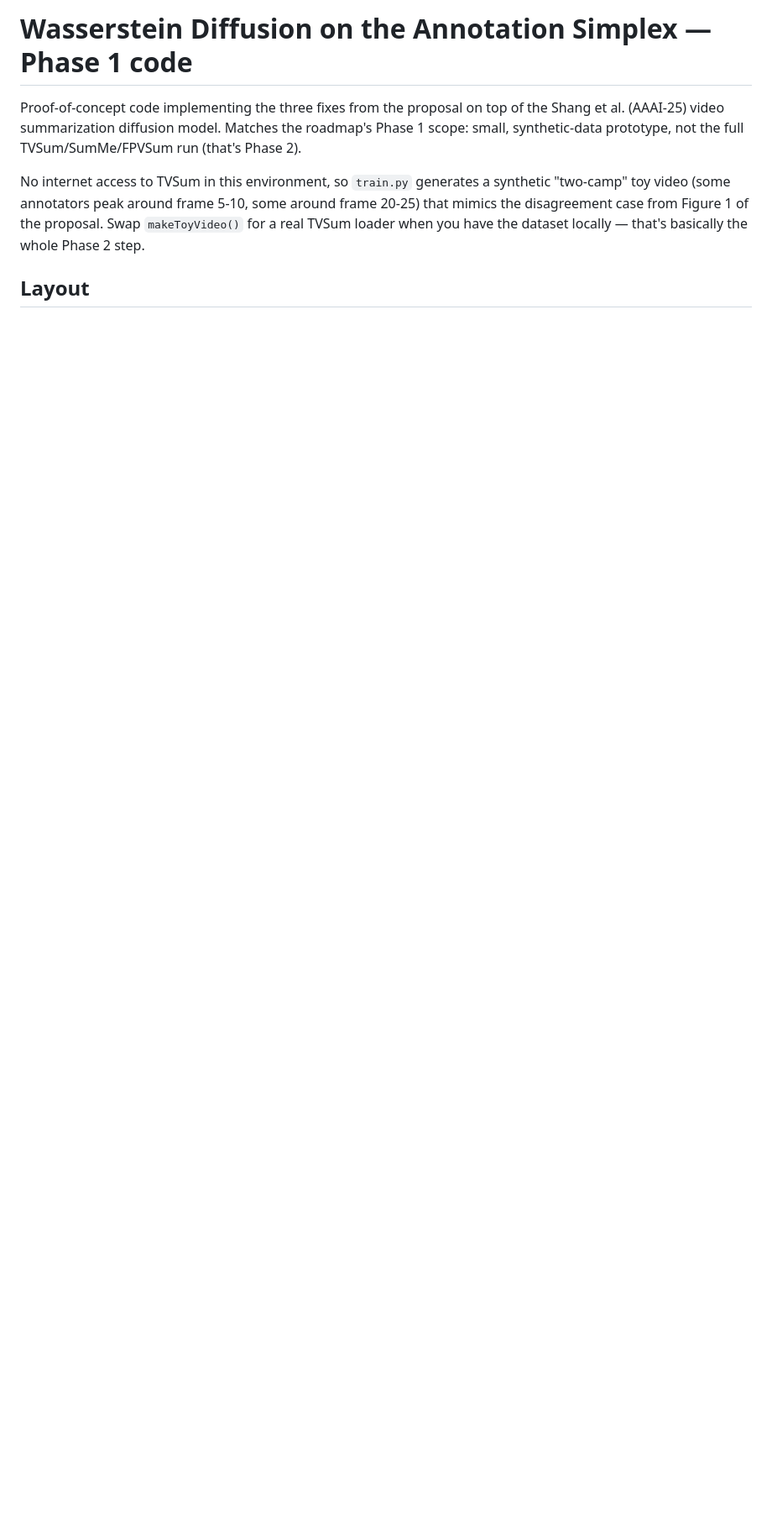
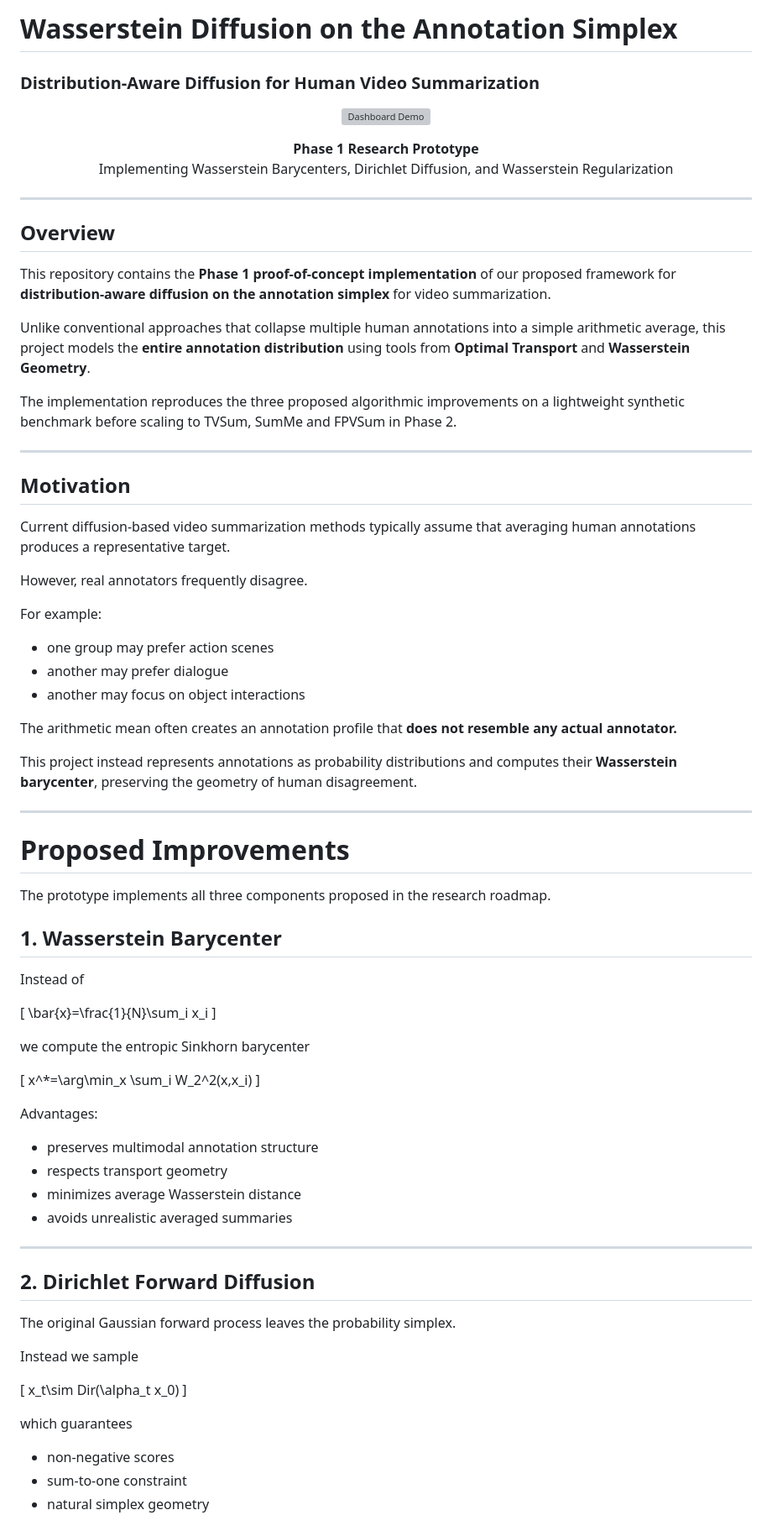
Before and after one commit to itsmilindsahu/IIITK_Wasserstien-Annotation, a Markdown page: README.md, the part around one of its changes. Shown at 84% size. GitHub-like rendering; blank space fills up the shorter version; grey boxes are pictures that could not be loaded.

```diff
--- a/README.md
+++ b/README.md
@@ -1,14 +1,85 @@
-# Wasserstein Diffusion on the Annotation Simplex — Phase 1 code
+# Wasserstein Diffusion on the Annotation Simplex
+### Distribution-Aware Diffusion for Human Video Summarization
 
-Proof-of-concept code implementing the three fixes from the proposal on top
-of the Shang et al. (AAAI-25) video summarization diffusion model. Matches
-the roadmap's Phase 1 scope: small, synthetic-data prototype, not the full
-TVSum/SumMe/FPVSum run (that's Phase 2).
+<p align="center">
+  <img src="assets/dashboard.gif" width="900" alt="Dashboard Demo">
+</p>
 
-No internet access to TVSum in this environment, so `train.py` generates a
-synthetic "two-camp" toy video (some annotators peak around frame 5-10, some
-around frame 20-25) that mimics the disagreement case from Figure 1 of the
-proposal. Swap `makeToyVideo()` for a real TVSum loader when you have the
-dataset locally — that's basically the whole Phase 2 step.
+<p align="center">
+  <b>Phase 1 Research Prototype</b><br>
+  Implementing Wasserstein Barycenters, Dirichlet Diffusion, and Wasserstein Regularization
+</p>
 
-## Layout
+---
+
+## Overview
+
+This repository contains the **Phase 1 proof-of-concept implementation** of our proposed framework for **distribution-aware diffusion on the annotation simplex** for video summarization.
+
+Unlike conventional approaches that collapse multiple human annotations into a simple arithmetic average, this project models the **entire annotation distribution** using tools from **Optimal Transport** and **Wasserstein Geometry**.
+
+The implementation reproduces the three proposed algorithmic improvements on a lightweight synthetic benchmark before scaling to TVSum, SumMe and FPVSum in Phase 2.
+
+---
+
+## Motivation
+
+Current diffusion-based video summarization methods typically assume that averaging human annotations produces a representative target.
+
+However, real annotators frequently disagree.
+
+For example:
+
+- one group may prefer action scenes
+- another may prefer dialogue
+- another may focus on object interactions
+
+The arithmetic mean often creates an annotation profile that **does not resemble any actual annotator.**
+
+This project instead represents annotations as probability distributions and computes their **Wasserstein barycenter**, preserving the geometry of human disagreement.
+
+---
+
+# Proposed Improvements
+
+The prototype implements all three components proposed in the research roadmap.
+
+## 1. Wasserstein Barycenter
+
+Instead of
+
+\[
+\bar{x}=\frac{1}{N}\sum_i x_i
+\]
+
+we compute the entropic Sinkhorn barycenter
+
+\[
+x^*=\arg\min_x \sum_i W_2^2(x,x_i)
+\]
+
+Advantages:
+
+- preserves multimodal annotation structure
+- respects transport geometry
+- minimizes average Wasserstein distance
+- avoids unrealistic averaged summaries
+
+---
+
+## 2. Dirichlet Forward Diffusion
+
+The original Gaussian forward process leaves the probability simplex.
+
+Instead we sample
+
+\[
+x_t\sim Dir(\alpha_t x_0)
+\]
+
+which guarantees
+
+- non-negative scores
+- sum-to-one constraint
+- natural simplex geometry
+
```
Also changed, not shown: other parts of README.md (+173 -44 lines).
